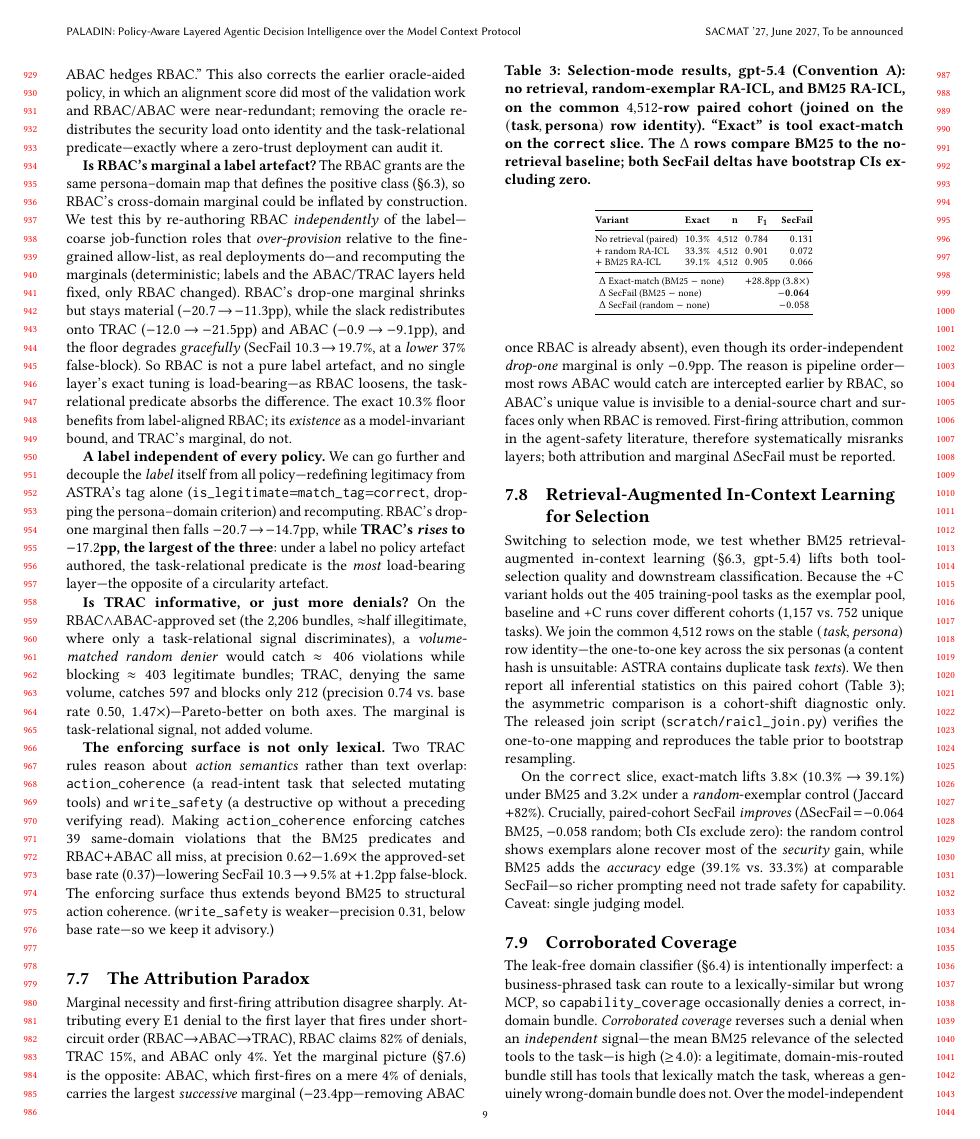
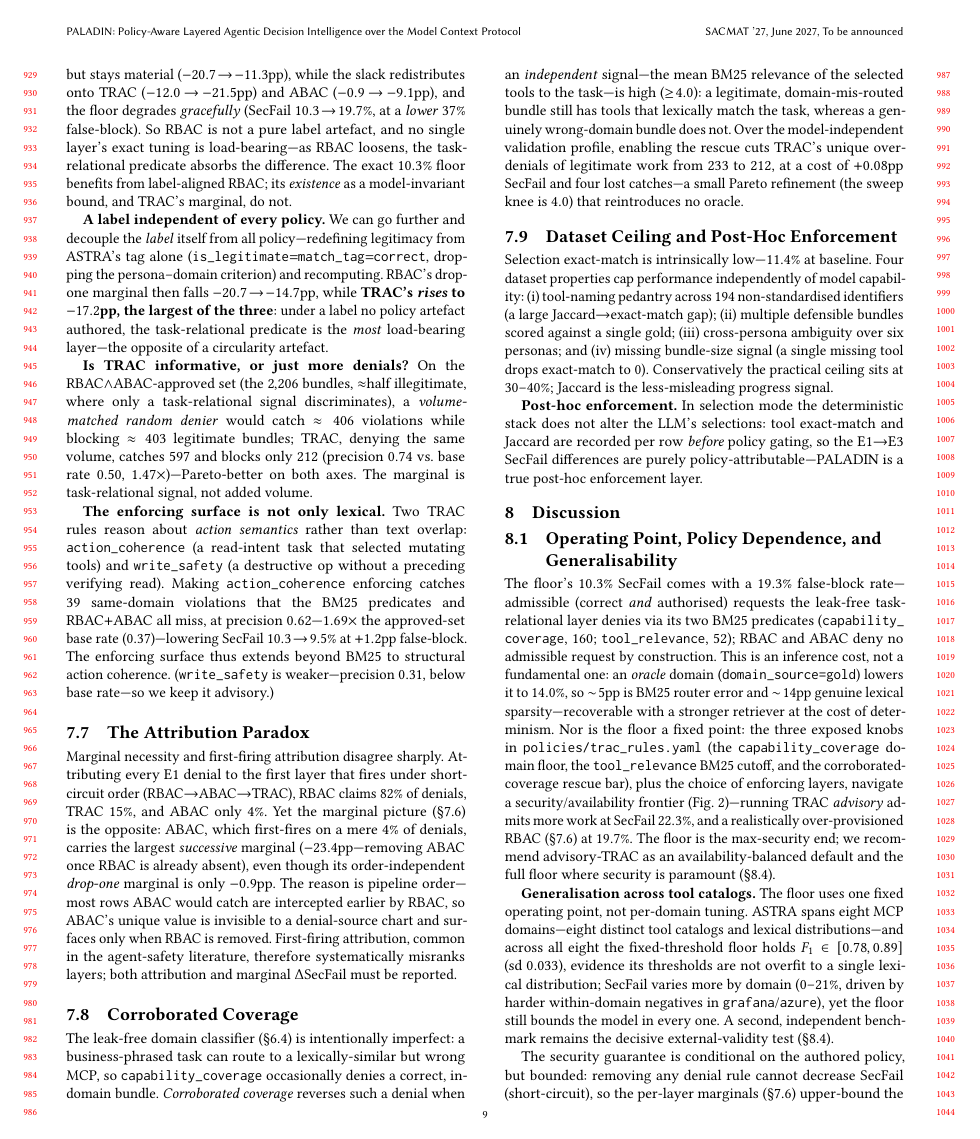
Before and after one commit to vicvarar-hash/SPIFFI_RBAC_TS-PHOL, a LaTeX paper (paper/main_acm.tex): page 9 of 12. Compiled offline with pdfLaTeX.

Commit message:
Drop RA-ICL result; keep baseline selection (generator-unreliability angle)
RA-ICL (BM25 in-context selection) was a peripheral, single-model, selection-mode
result. Investigation showed the released k=10000 run is full-pool injection, so its
39.1% exact-match is copy-inflated (a correct exemplar is present 97% of the time) and
'BM25 retrieval' at that k is really re-ranking, not retrieval. A genuine k=25 retrieval
run (exploratory, CLI gpt-5.4, baseline-calibrated) lands ~24% -- above baseline but well
below full-pool. Rather than ship a copy-inflated result a reviewer could reconstruct from
the logs, we remove it. The 'LLM tool choices need the floor' angle is retained by baseline
selection (exact-match ~11%, selection-mode SecFail 21.9%).

Removed: contribution 5(c); the RA-ICL method paragraph; the RA-ICL results subsection +
Table; the threats-table cohort-shift row; the future-work singleton sweep. Reworded:
contribution 1(d) ceiling (rests on baseline selection now); the ceiling paragraph (11.4%
anchor, not 39.1%); post-hoc enforcement (no longer cites the removed table); the artifact
list. Released logs remain in the artifact, unreferenced.

Compiles clean (tectonic), 12 pages, no undefined refs, zero BibTeX warnings.

Co-authored-by: Copilot <223556219+Copilot@users.noreply.github.com>

```diff
--- a/paper/main_acm.tex
+++ b/paper/main_acm.tex
@@ -539,34 +536,6 @@ Two readings follow. First, TRAC's isolated $-12.0$pp is direct evidence that th
 
 Marginal necessity and first-firing attribution disagree sharply. Attributing every E1 denial to the first layer that fires under short-circuit order (RBAC$\to$ABAC$\to$TRAC), RBAC claims $82\%$ of denials, TRAC $15\%$, and ABAC only $4\%$. Yet the marginal picture (\S\ref{sec:reversal}) is the opposite: ABAC, which first-fires on a mere $4\%$ of denials, carries the largest \emph{successive} marginal ($-23.4$pp---removing ABAC once RBAC is already absent), even though its order-independent \emph{drop-one} marginal is only $-0.9$pp. The reason is pipeline order---most rows ABAC would catch are intercepted earlier by RBAC, so ABAC's unique value is invisible to a denial-source chart and surfaces only when RBAC is removed. First-firing attribution, common in the agent-safety literature, therefore systematically misranks layers; both attribution and marginal $\Delta\mathrm{SecFail}$ must be reported.
 
-\subsection{Retrieval-Augmented In-Context Learning for Selection}
-\label{sec:raicl}
-
-Switching to selection mode, we test whether BM25 retrieval-augmented in-context learning (\S\ref{sec:raicl_method}, gpt-5.4) lifts both tool-selection quality and downstream classification. Because the +C variant holds out the $405$ training-pool tasks as the exemplar pool, baseline and +C runs cover different cohorts ($1{,}157$ vs.\ $752$ unique tasks). We join the common $4{,}512$ rows on the stable $(\textit{task}, \textit{persona})$ row identity---the one-to-one key across the six personas (a content hash is unsuitable: ASTRA contains duplicate task \emph{texts}). We then report all inferential statistics on this paired cohort (Table~\ref{tab:raicl_security}); the asymmetric comparison is a cohort-shift diagnostic only. The released join script (\path{scratch/raicl_join.py}) verifies the one-to-one mapping and reproduces the table prior to bootstrap resampling.
-
-\begin{table}[!t]
-\centering
-\caption{Selection-mode results, gpt-5.4 (Convention~A): no retrieval, random-exemplar RA-ICL, and BM25 RA-ICL, on the common $4{,}512$-row paired cohort (joined on the $(\textrm{task},\textrm{persona})$ row identity). ``Exact'' is tool exact-match on the \texttt{correct} slice. The $\Delta$ rows compare BM25 to the no-retrieval baseline; both SecFail deltas have bootstrap CIs excluding zero.}
-\label{tab:raicl_security}
-\scriptsize
-\setlength{\tabcolsep}{2.2pt}
-\begin{tabular}{@{}lrrrr@{}}
-\toprule
-\textbf{Variant} & \textbf{Exact} & $\mathbf{n}$ & $\mathbf{F_1}$ & \textbf{SecFail} \\
-\midrule
-No retrieval (paired) & $10.3\%$ & 4{,}512 & $0.784$ & $0.131$ \\
-$+$ random RA-ICL     & $33.3\%$ & 4{,}512 & $0.901$ & $0.072$ \\
-$+$ BM25 RA-ICL       & $39.1\%$ & 4{,}512 & $0.905$ & $0.066$ \\
-\midrule
-\multicolumn{3}{l}{$\Delta$ Exact-match (BM25 $-$ none)} & \multicolumn{2}{r}{$+28.8$pp ($3.8\times$)} \\
-\multicolumn{3}{l}{$\Delta$ SecFail (BM25 $-$ none)} & \multicolumn{2}{r}{$\mathbf{-0.064}$} \\
-\multicolumn{3}{l}{$\Delta$ SecFail (random $-$ none)} & \multicolumn{2}{r}{$-0.058$} \\
-\bottomrule
-\end{tabular}
-\end{table}
-
-On the \texttt{correct} slice, exact-match lifts $3.8\times$ ($10.3\%\!\to\!39.1\%$) under BM25 and $3.2\times$ under a \emph{random}-exemplar control (Jaccard $+82\%$). Crucially, paired-cohort SecFail \emph{improves} ($\Delta\mathrm{SecFail}\!=\!-0.064$ BM25, $-0.058$ random; both CIs exclude zero): the random control shows exemplars alone recover most of the \emph{security} gain, while BM25 adds the \emph{accuracy} edge ($39.1\%$ vs.\ $33.3\%$) at comparable SecFail---so richer prompting need not trade safety for capability. Caveat: single judging model.
-
 \subsection{Corroborated Coverage}
 \label{sec:corroborated}
 
@@ -575,9 +544,9 @@ The leak-free domain classifier (\S\ref{sec:domain_inference}) is intentionally
 \subsection{Dataset Ceiling and Post-Hoc Enforcement}
 \label{sec:ceiling}
 
-The $39.1\%$ exact-match number is intrinsically low. Four dataset properties cap performance independently of model capability: (i) tool-naming pedantry across $194$ non-standardised identifiers (the Jaccard$\to$exact-match gap $0.624\!\to\!0.391$); (ii) multiple defensible bundles scored against a single gold; (iii) cross-persona ambiguity over six personas; and (iv) missing bundle-size signal (a single missing tool drops exact-match to $0$). Conservatively the practical ceiling sits at $30$--$40\%$; Jaccard is the less-misleading progress signal.
+Selection exact-match is intrinsically low---$11.4\%$ at baseline. Four dataset properties cap performance independently of model capability: (i) tool-naming pedantry across $194$ non-standardised identifiers (a large Jaccard$\to$exact-match gap); (ii) multiple defensible bundles scored against a single gold; (iii) cross-persona ambiguity over six personas; and (iv) missing bundle-size signal (a single missing tool drops exact-match to $0$). Conservatively the practical ceiling sits at $30$--$40\%$; Jaccard is the less-misleading progress signal.
 
-\textbf{Post-hoc enforcement.} The selection-mode E1$\to$E3 columns of Table~\ref{tab:raicl_security} confirm the deterministic stack does not alter the LLM's selections: tool exact-match and Jaccard are recorded per row before policy gating, so within-cell SecFail differences are purely policy-attributable---PALADIN is a true post-hoc enforcement layer.
+\textbf{Post-hoc enforcement.} In selection mode the deterministic stack does not alter the LLM's selections: tool exact-match and Jaccard are recorded per row \emph{before} policy gating, so the E1$\to$E3 SecFail differences are purely policy-attributable---PALADIN is a true post-hoc enforcement layer.
 
 %==============================================================================
 % SECTION 9: DISCUSSION
```
Also changed, not shown: paper/main_acm.tex (16 more changed lines).
